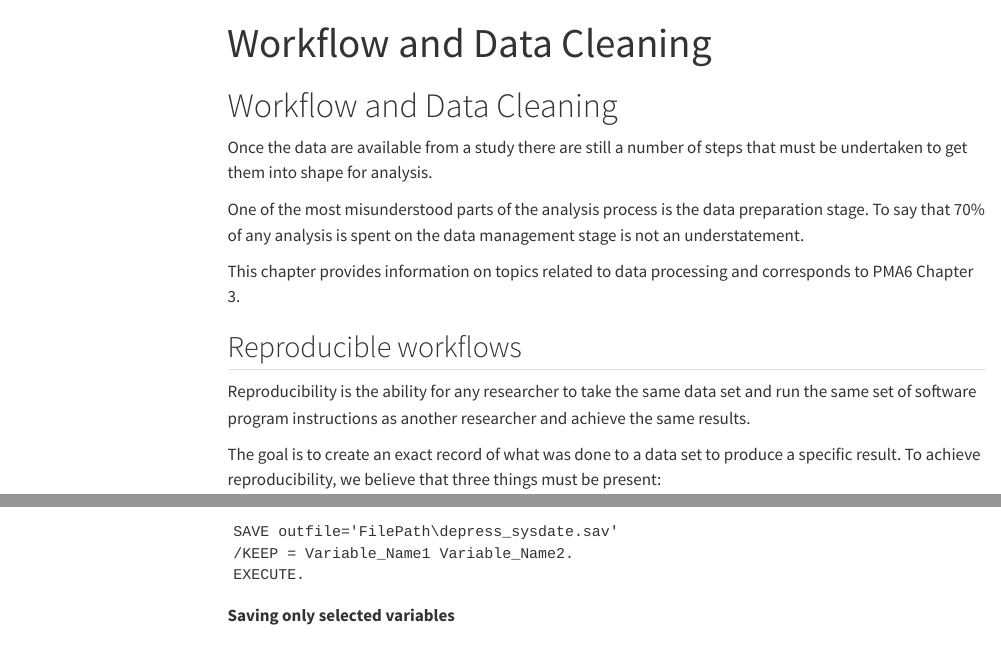
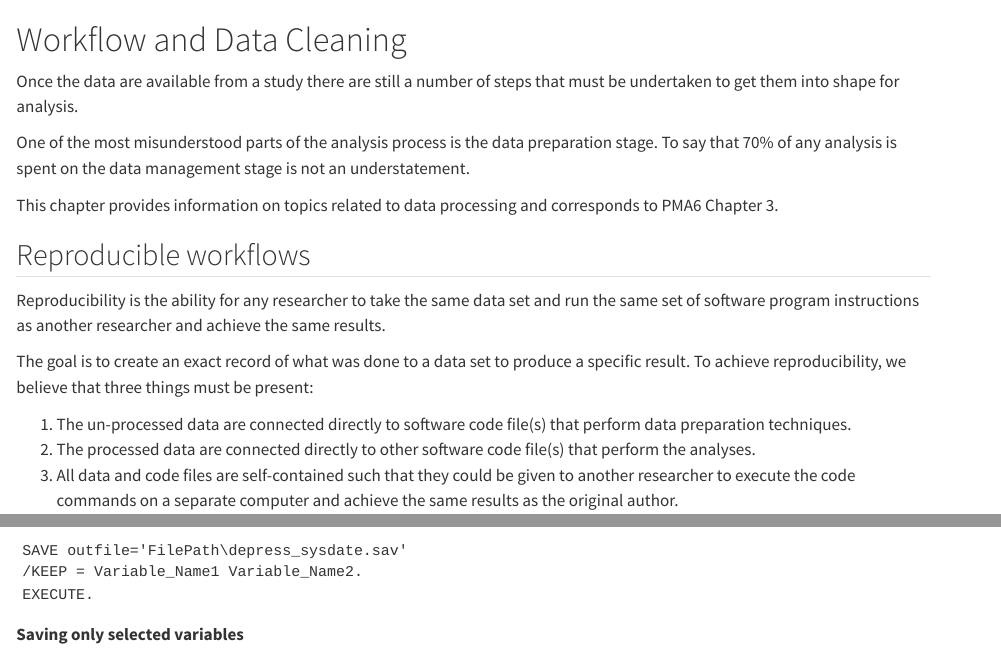
Before and after one commit to annakfell/ascnv2, a Quarto document (dataprep.qmd): the page in a window 1100 px wide, from its top, and a second part further down, joined at a grey line. Rendered offline with R 4.5, knitr and Pandoc in place of Quarto, with nearby package versions; the code chunks are not run, so their results and figures are left out; menus at the side of the page are left out; long lines of code are wrapped.

Commit message:
Fix redundant numbering in data prep

```diff
--- a/dataprep.qmd
+++ b/dataprep.qmd
@@ -1,7 +1,3 @@
----
-title: Workflow and Data Cleaning
----
-
 # Workflow and Data Cleaning {#data_prep}
 
 Once the data are available from a study there are still a number of steps that must be undertaken to get them into shape for analysis.
```
Also changed, not shown: 2 other files.
